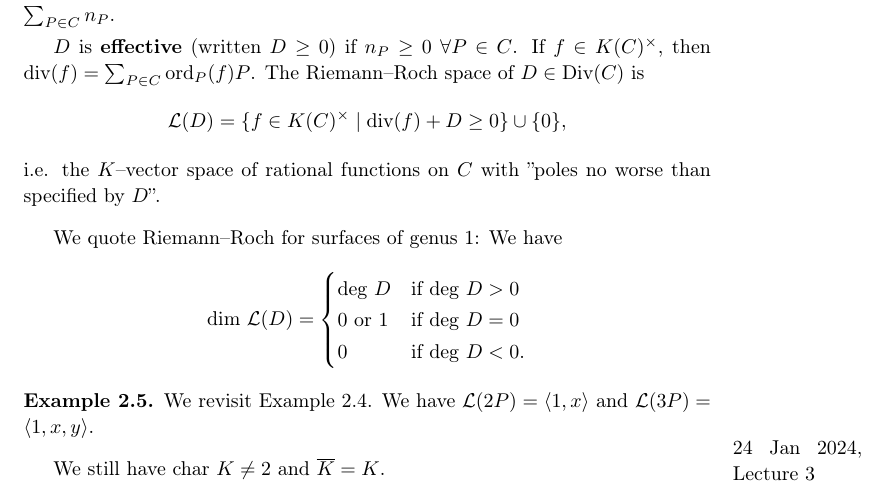
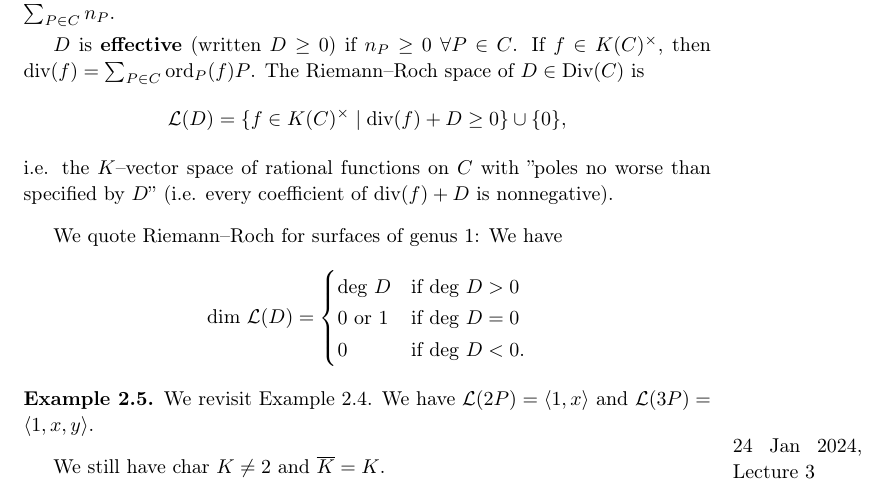
Before and after one commit to Darghy/Cambridge-Part-III-Lecture-Notes, a LaTeX CV (Elliptic_Curves.tex): part of page 5 of 22, cut so that both start at the same text. Compiled offline with pdfLaTeX.

Commit message:
EC small fixes

```diff
--- a/Elliptic_Curves.tex
+++ b/Elliptic_Curves.tex
@@ -197,7 +197,7 @@ The genus $g(C) \in \mathbb{Z}_{\ge 0}$ is an invariant of a smooth projective c
     \[
         \mathcal{L}(D) = \{f \in K(C)^\times \mid \text{div}(f) + D \ge 0\} \cup \{0\},
     \]
-    i.e. the $K$--vector space of rational functions on $C$ with ''poles no worse than specified by $D$''.
+    i.e. the $K$--vector space of rational functions on $C$ with ''poles no worse than specified by $D$'' (i.e. every coefficient of $\text{div}(f)+D$ is nonnegative).
 \end{defn}
 We quote Riemann--Roch for surfaces of genus 1: We have
 \begin{align*}
```
Also changed, not shown: Elliptic_Curves.pdf.
